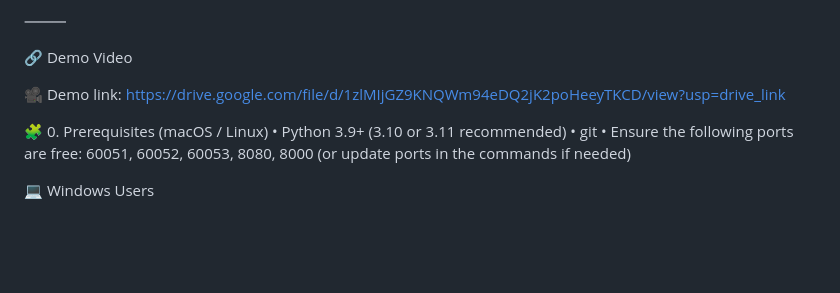
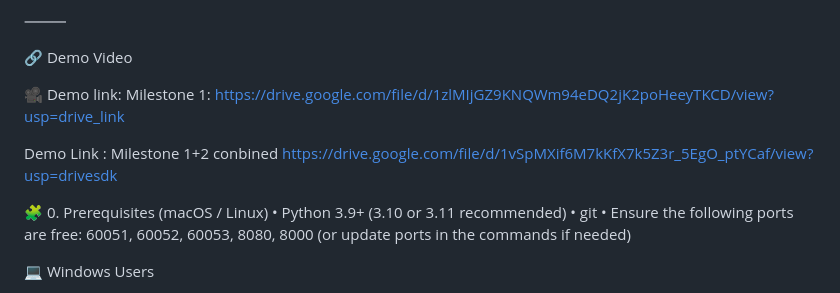
Before and after one commit to vaibhvbh77/Book-my-show-for-bits-, a Markdown page: README.md, the part around the change. GitHub-like rendering; blank space fills up the shorter version.

```diff
--- a/README.md
+++ b/README.md
@@ -6,9 +6,11 @@ A minimal distributed seat booking system built using gRPC, Raft-based leader el
 
 🔗  Demo Video
 
-🎥 Demo link: https://drive.google.com/file/d/1zlMIjGZ9KNQWm94eDQ2jK2poHeeyTKCD/view?usp=drive_link
+🎥 Demo link: Milestone 1:
+https://drive.google.com/file/d/1zlMIjGZ9KNQWm94eDQ2jK2poHeeyTKCD/view?usp=drive_link
 
-
+Demo Link : Milestone 1+2 conbined
+https://drive.google.com/file/d/1vSpMXif6M7kKfX7k5Z3r_5EgO_ptYCaf/view?usp=drivesdk
 
 
 🧩 0. Prerequisites (macOS / Linux)
```
